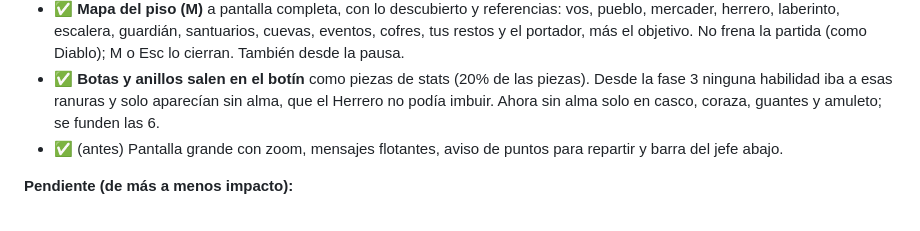
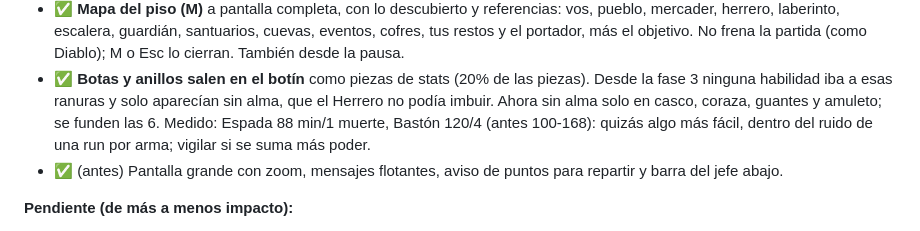
Before and after one commit to matiaslcsm-rgb/custon-hero-chaos, a Markdown page: docs/REWORK.md, the part around the change. Rendered like a GitHub page.

Commit message:
REWORK.md: medición con botas y anillos en el botín
Co-Authored-By: Claude Opus 5.5 <noreply@anthropic.com>

```diff
--- a/docs/REWORK.md
+++ b/docs/REWORK.md
@@ -246,7 +246,8 @@ el mismo paso; lo grande queda acá, ordenado por impacto.
   frena la partida (como Diablo); M o Esc lo cierran. También desde la pausa.
 - ✅ **Botas y anillos salen en el botín** como piezas de stats (20% de las piezas). Desde la fase 3 ninguna habilidad
   iba a esas ranuras y solo aparecían sin alma, que el Herrero no podía imbuir. Ahora sin alma solo en casco, coraza,
-  guantes y amuleto; se funden las 6.
+  guantes y amuleto; se funden las 6. Medido: Espada 88 min/1 muerte, Bastón 120/4 (antes 100-168): quizás algo más
+  fácil, dentro del ruido de una run por arma; vigilar si se suma más poder.
 - ✅ (antes) Pantalla grande con zoom, mensajes flotantes, aviso de puntos para repartir y barra del jefe abajo.
 
 **Pendiente (de más a menos impacto):**
```
